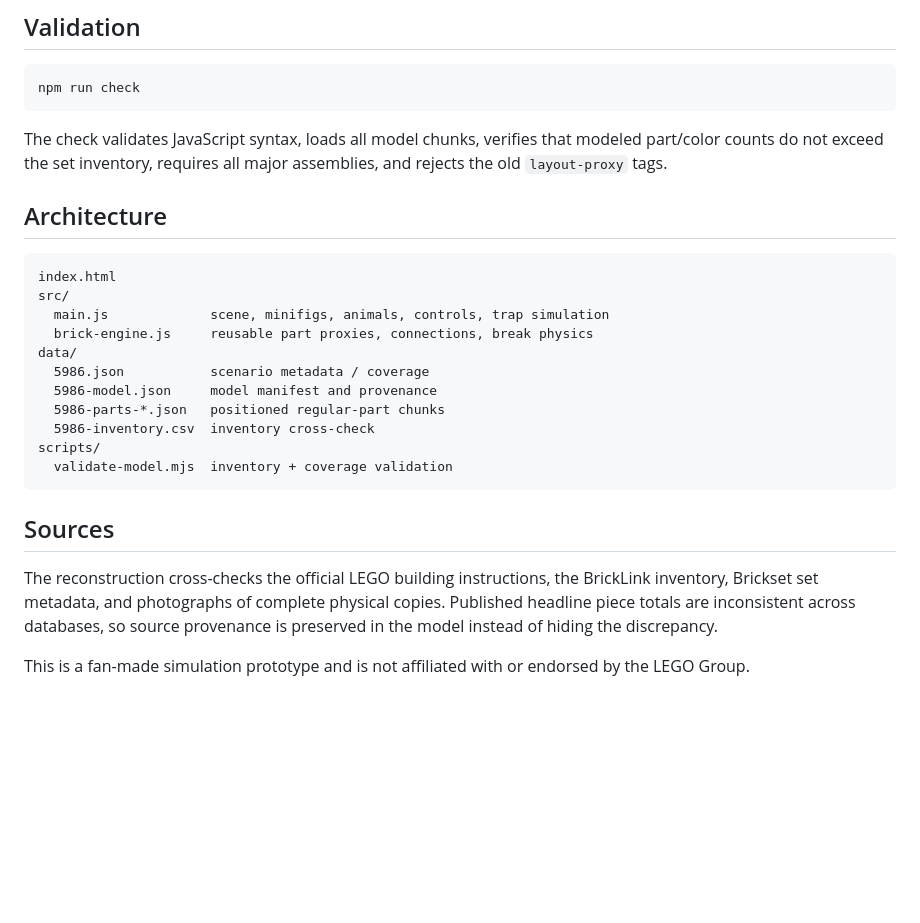
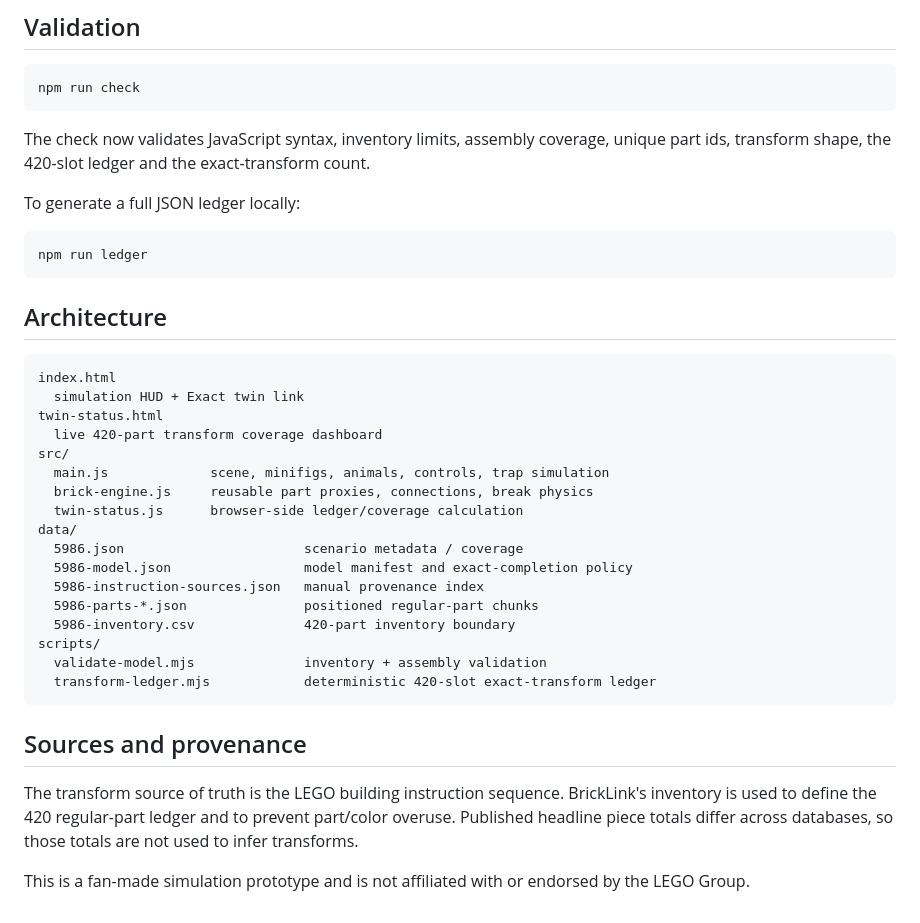
Before and after one commit to ancientpagoda-rgb/lego-sim, a Markdown page: README.md, the part around one of its changes. Drawn GitHub-style; blank space fills up the shorter version.

````diff
--- a/README.md
+++ b/README.md
@@ -46,26 +69,38 @@ Then open `http://localhost:8000`.
 npm run check
 ```
 
-The check validates JavaScript syntax, loads all model chunks, verifies that modeled part/color counts do not exceed the set inventory, requires all major assemblies, and rejects the old `layout-proxy` tags.
+The check now validates JavaScript syntax, inventory limits, assembly coverage, unique part ids, transform shape, the 420-slot ledger and the exact-transform count.
+
+To generate a full JSON ledger locally:
+
+```bash
+npm run ledger
+```
 
 ## Architecture
 
 ```text
 index.html
+  simulation HUD + Exact twin link
+twin-status.html
+  live 420-part transform coverage dashboard
 src/
   main.js             scene, minifigs, animals, controls, trap simulation
   brick-engine.js     reusable part proxies, connections, break physics
+  twin-status.js      browser-side ledger/coverage calculation
 data/
-  5986.json           scenario metadata / coverage
-  5986-model.json     model manifest and provenance
-  5986-parts-*.json   positioned regular-part chunks
-  5986-inventory.csv  inventory cross-check
+  5986.json                       scenario metadata / coverage
+  5986-model.json                 model manifest and exact-completion policy
+  5986-instruction-sources.json   manual provenance index
+  5986-parts-*.json               positioned regular-part chunks
+  5986-inventory.csv              420-part inventory boundary
 scripts/
-  validate-model.mjs  inventory + coverage validation
+  validate-model.mjs              inventory + assembly validation
+  transform-ledger.mjs            deterministic 420-slot exact-transform ledger
 ```
 
-## Sources
+## Sources and provenance
 
-The reconstruction cross-checks the official LEGO building instructions, the BrickLink inventory, Brickset set metadata, and photographs of complete physical copies. Published headline piece totals are inconsistent across databases, so source provenance is preserved in the model instead of hiding the discrepancy.
+The transform source of truth is the LEGO building instruction sequence. BrickLink's inventory is used to define the 420 regular-part ledger and to prevent part/color overuse. Published headline piece totals differ across databases, so those totals are not used to infer transforms.
 
 This is a fan-made simulation prototype and is not affiliated with or endorsed by the LEGO Group.
````
Also changed, not shown: other parts of README.md (+45 -22 lines).
